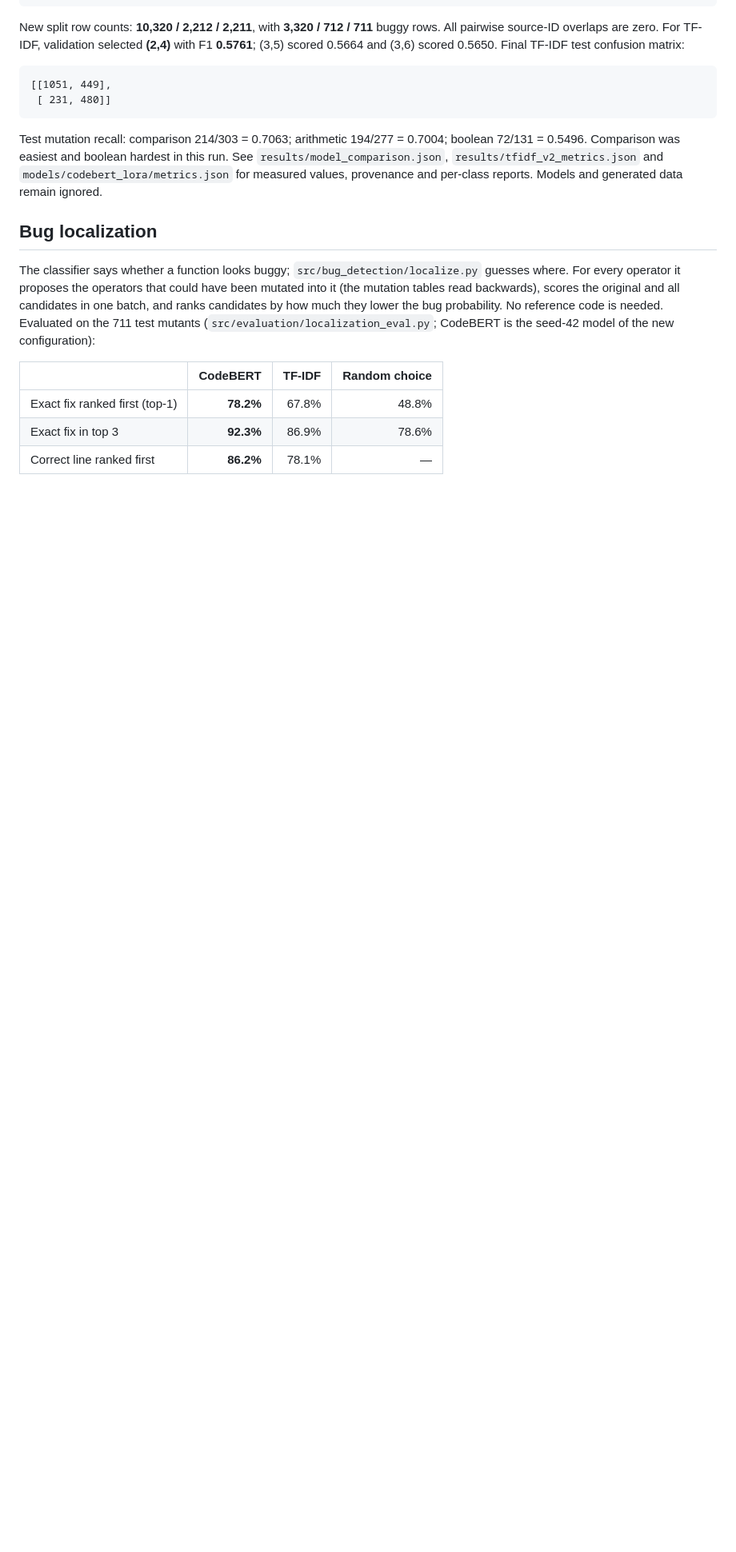
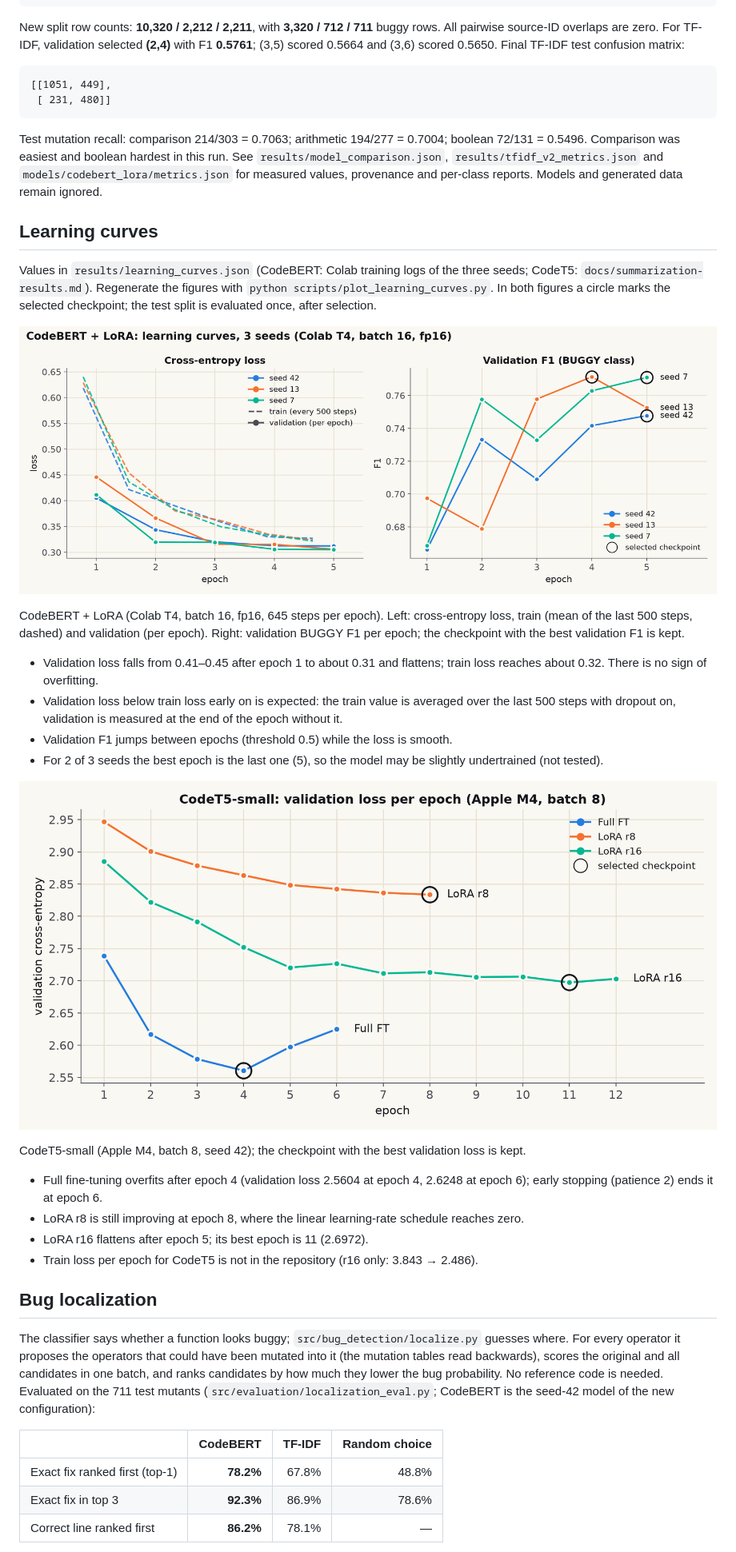
Before and after one commit to Adul23/NLP-project-bug-summary, a Markdown page: nlp-code-assistant/README.md, the part around one of its changes. Shown at 80% size. Rendered like a GitHub page; pictures changed too: nlp-code-assistant/results/figures/codebert_learning_curves.png (added), nlp-code-assistant/results/figures/codet5_val_loss.png (added); blank space fills up the shorter version.

```diff
--- a/nlp-code-assistant/README.md
+++ b/nlp-code-assistant/README.md
@@ -358,6 +358,37 @@ boolean 72/131 = 0.5496. Comparison was easiest and boolean hardest in this run.
 See `results/model_comparison.json`, `results/tfidf_v2_metrics.json` and
 `models/codebert_lora/metrics.json` for measured values, provenance and per-class reports. Models and generated data remain ignored.
 
+## Learning curves
+
+Values in `results/learning_curves.json` (CodeBERT: Colab training logs of the three seeds;
+CodeT5: `docs/summarization-results.md`). Regenerate the figures with
+`python scripts/plot_learning_curves.py`. In both figures a circle marks the selected
+checkpoint; the test split is evaluated once, after selection.
+
+![CodeBERT + LoRA learning curves, three seeds](results/figures/codebert_learning_curves.png)
+
+CodeBERT + LoRA (Colab T4, batch 16, fp16, 645 steps per epoch). Left: cross-entropy loss,
+train (mean of the last 500 steps, dashed) and validation (per epoch). Right: validation
+BUGGY F1 per epoch; the checkpoint with the best validation F1 is kept.
+
+- Validation loss falls from 0.41–0.45 after epoch 1 to about 0.31 and flattens; train loss
+  reaches about 0.32. There is no sign of overfitting.
+- Validation loss below train loss early on is expected: the train value is averaged over the
+  last 500 steps with dropout on, validation is measured at the end of the epoch without it.
+- Validation F1 jumps between epochs (threshold 0.5) while the loss is smooth.
+- For 2 of 3 seeds the best epoch is the last one (5), so the model may be slightly
+  undertrained (not tested).
+
+![CodeT5-small validation loss per epoch](results/figures/codet5_val_loss.png)
+
+CodeT5-small (Apple M4, batch 8, seed 42); the checkpoint with the best validation loss is kept.
+
+- Full fine-tuning overfits after epoch 4 (validation loss 2.5604 at epoch 4, 2.6248 at
+  epoch 6); early stopping (patience 2) ends it at epoch 6.
+- LoRA r8 is still improving at epoch 8, where the linear learning-rate schedule reaches zero.
+- LoRA r16 flattens after epoch 5; its best epoch is 11 (2.6972).
+- Train loss per epoch for CodeT5 is not in the repository (r16 only: 3.843 → 2.486).
+
 ## Bug localization
 
 The classifier says whether a function looks buggy; `src/bug_detection/localize.py` guesses
```
Also changed, not shown: other parts of nlp-code-assistant/README.md (+7 -1 lines), 4 other files.
